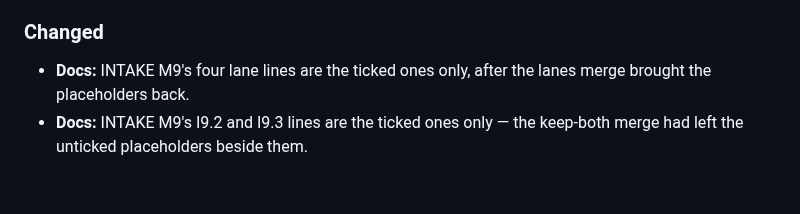
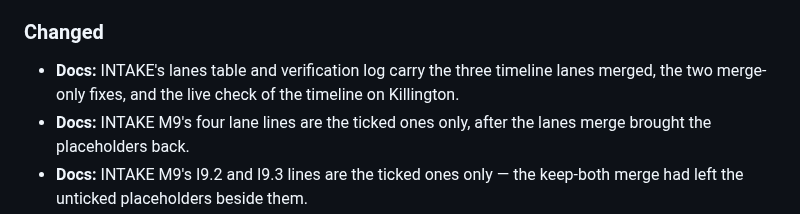
Before and after one commit to swansk/roughcut, a Markdown page: CHANGELOG.md, the part around the change. Drawn GitHub-style; blank space fills up the shorter version.

```diff
--- a/CHANGELOG.md
+++ b/CHANGELOG.md
@@ -458,6 +458,8 @@ same commit. Releases move entries into a dated version section.
   overlaps are one pick already, speech needs the shared theme.
 
 ### Changed
+- **Docs:** INTAKE's lanes table and verification log carry the three timeline lanes merged,
+  the two merge-only fixes, and the live check of the timeline on Killington.
 - **Docs:** INTAKE M9's four lane lines are the ticked ones only, after the lanes merge
   brought the placeholders back.
 - **Docs:** INTAKE M9's I9.2 and I9.3 lines are the ticked ones only — the keep-both merge had
```
Also changed, not shown: docs/INTAKE.md (+13 -3 lines).
